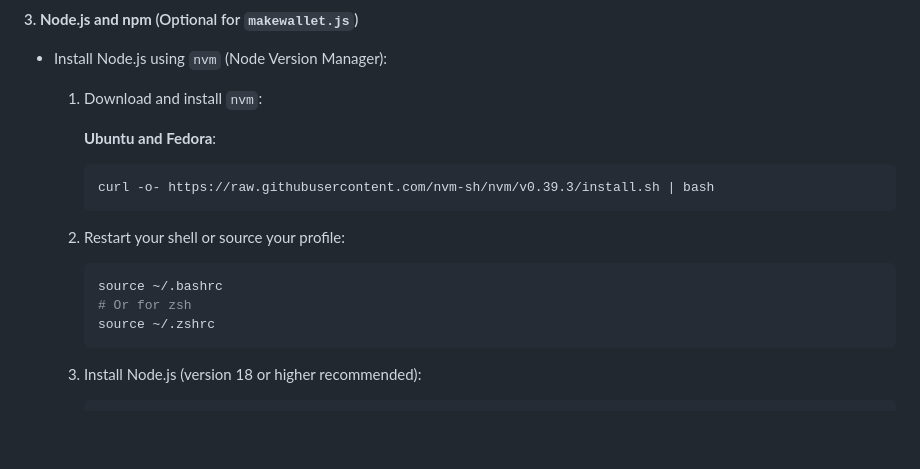
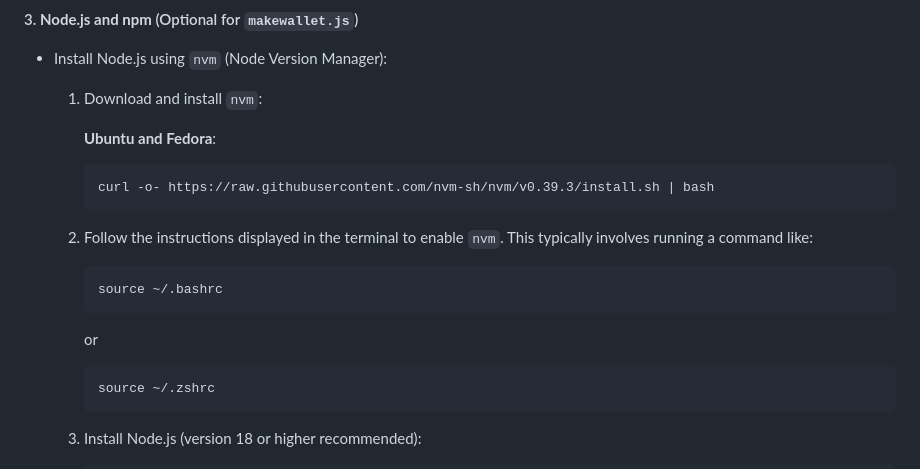
Before and after one commit to cryft-labs/dakota-network, a Markdown page: README.md, the part around the change. Rendered like a GitHub page; blank space fills up the shorter version.

````diff
--- a/README.md
+++ b/README.md
@@ -111,10 +111,12 @@ Before proceeding, ensure that the following packages are installed on your syst
      curl -o- https://raw.githubusercontent.com/nvm-sh/nvm/v0.39.3/install.sh | bash
      ```
 
-  2. Restart your shell or source your profile:
+  2. Follow the instructions displayed in the terminal to enable `nvm`. This typically involves running a command like:
      ```bash
      source ~/.bashrc
-     # Or for zsh
+     ```
+     or
+     ```bash
      source ~/.zshrc
      ```
 
````
